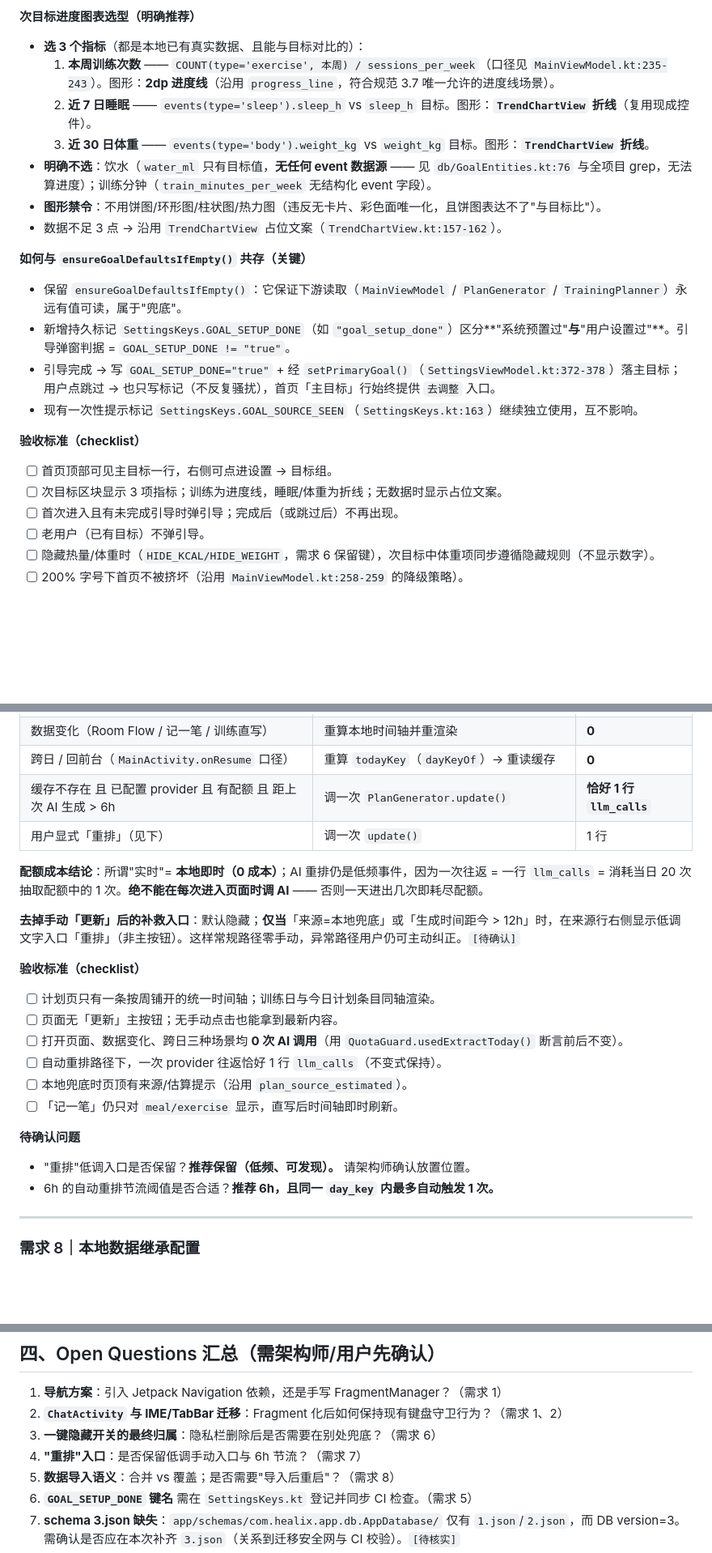
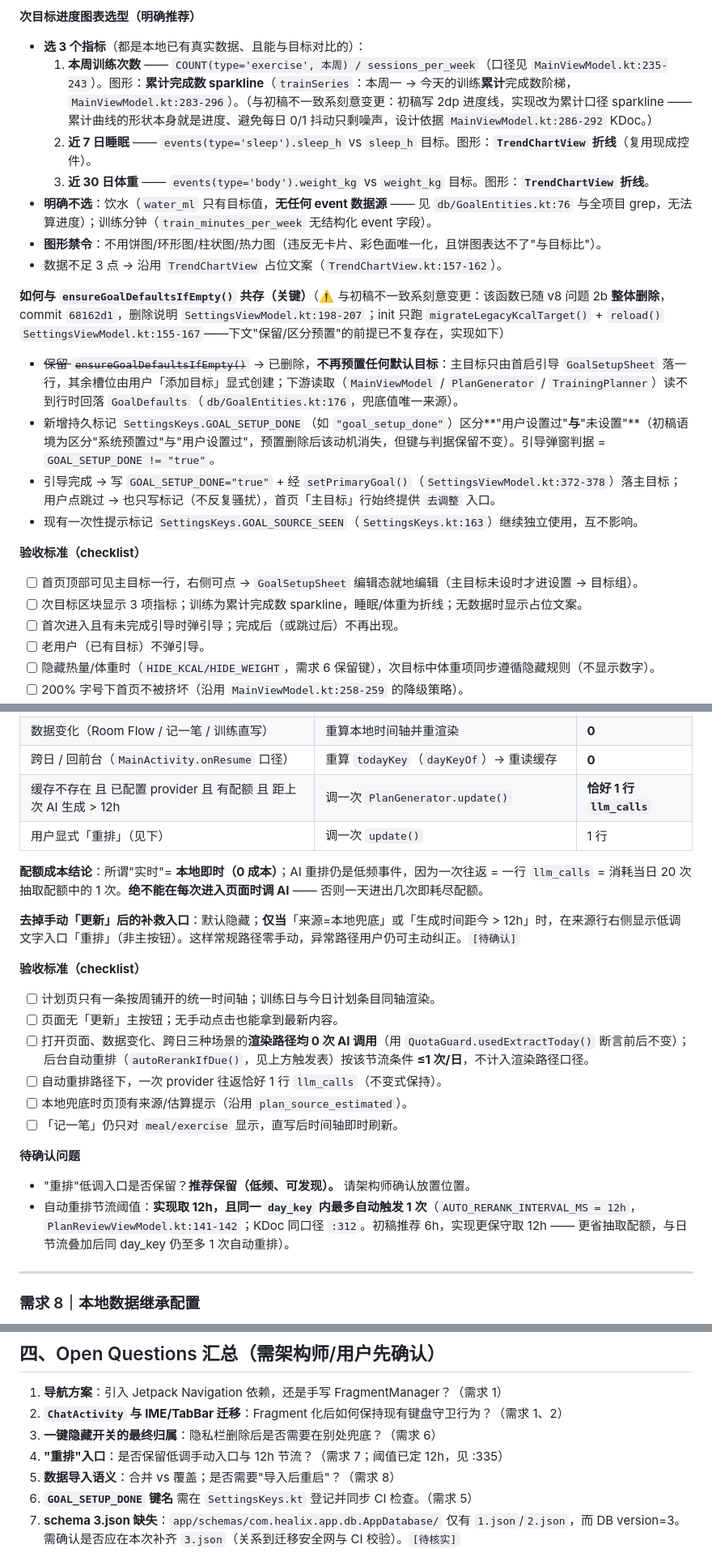
Before and after one commit to 2026heshao/Healix, a Markdown page: docs/v8/PRD-增量.md, 3 parts joined by grey strips. Shown at 81% size. GitHub-like rendering; blank space fills up the shorter version.

```diff
--- a/docs/v8/PRD-增量.md
+++ b/docs/v8/PRD-增量.md
@@ -225,22 +225,22 @@
 
 **次目标进度图表选型（明确推荐）**
 - **选 3 个指标**（都是本地已有真实数据、且能与目标对比的）：
-  1. **本周训练次数** —— `COUNT(type='exercise', 本周) / sessions_per_week`（口径见 `MainViewModel.kt:235-243`）。图形：**2dp 进度线**（沿用 `progress_line`，符合规范 3.7 唯一允许的进度线场景）。
+  1. **本周训练次数** —— `COUNT(type='exercise', 本周) / sessions_per_week`（口径见 `MainViewModel.kt:235-243`）。图形：**累计完成数 sparkline**（`trainSeries`：本周一 → 今天的训练**累计**完成数阶梯，`MainViewModel.kt:283-296`）。（与初稿不一致系刻意变更：初稿写 2dp 进度线，实现改为累计口径 sparkline —— 累计曲线的形状本身就是进度、避免每日 0/1 抖动只剩噪声，设计依据 `MainViewModel.kt:286-292` KDoc。）
   2. **近 7 日睡眠** —— `events(type='sleep').sleep_h` vs `sleep_h` 目标。图形：**`TrendChartView` 折线**（复用现成控件）。
   3. **近 30 日体重** —— `events(type='body').weight_kg` vs `weight_kg` 目标。图形：**`TrendChartView` 折线**。
 - **明确不选**：饮水（`water_ml` 只有目标值，**无任何 event 数据源** —— 见 `db/GoalEntities.kt:76` 与全项目 grep，无法算进度）；训练分钟（`train_minutes_per_week` 无结构化 event 字段）。
 - **图形禁令**：不用饼图/环形图/柱状图/热力图（违反无卡片、彩色面唯一化，且饼图表达不了"与目标比"）。
 - 数据不足 3 点 → 沿用 `TrendChartView` 占位文案（`TrendChartView.kt:157-162`）。
 
-**如何与 `ensureGoalDefaultsIfEmpty()` 共存（关键）**
-- 保留 `ensureGoalDefaultsIfEmpty()`：它保证下游读取（`MainViewModel` / `PlanGenerator` / `TrainingPlanner`）永远有值可读，属于"兜底"。
-- 新增持久标记 `SettingsKeys.GOAL_SETUP_DONE`（如 `"goal_setup_done"`）区分**"系统预置过"**与**"用户设置过"**。引导弹窗判据 = `GOAL_SETUP_DONE != "true"`。
+**如何与 `ensureGoalDefaultsIfEmpty()` 共存（关键）**（⚠️ 与初稿不一致系刻意变更：该函数已随 v8 问题 2b **整体删除**，commit `68162d1`，删除说明 `SettingsViewModel.kt:198-207`；init 只跑 `migrateLegacyKcalTarget()` + `reload()` `SettingsViewModel.kt:155-167`——下文"保留/区分预置"的前提已不复存在，实现如下）
+- ~~保留 `ensureGoalDefaultsIfEmpty()`~~ → 已删除，**不再预置任何默认目标**：主目标只由首启引导 `GoalSetupSheet` 落一行，其余槽位由用户「添加目标」显式创建；下游读取（`MainViewModel` / `PlanGenerator` / `TrainingPlanner`）读不到行时回落 `GoalDefaults`（`db/GoalEntities.kt:176`，兜底值唯一来源）。
+- 新增持久标记 `SettingsKeys.GOAL_SETUP_DONE`（如 `"goal_setup_done"`）区分**"用户设置过"**与**"未设置"**（初稿语境为区分"系统预置过"与"用户设置过"，预置删除后该动机消失，但键与判据保留不变）。引导弹窗判据 = `GOAL_SETUP_DONE != "true"`。
 - 引导完成 → 写 `GOAL_SETUP_DONE="true"` + 经 `setPrimaryGoal()`（`SettingsViewModel.kt:372-378`）落主目标；用户点跳过 → 也只写标记（不反复骚扰），首页「主目标」行始终提供 `去调整` 入口。
 - 现有一次性提示标记 `SettingsKeys.GOAL_SOURCE_SEEN`（`SettingsKeys.kt:163`）继续独立使用，互不影响。
 
 **验收标准（checklist）**
-- [ ] 首页顶部可见主目标一行，右侧可点进设置 → 目标组。
-- [ ] 次目标区块显示 3 项指标；训练为进度线，睡眠/体重为折线；无数据时显示占位文案。
+- [ ] 首页顶部可见主目标一行，右侧可点 → `GoalSetupSheet` 编辑态就地编辑（主目标未设时才进设置 → 目标组）。
+- [ ] 次目标区块显示 3 项指标；训练为累计完成数 sparkline，睡眠/体重为折线；无数据时显示占位文案。
 - [ ] 首次进入且有未完成引导时弹引导；完成后（或跳过后）不再出现。
 - [ ] 老用户（已有目标）不弹引导。
 - [ ] 隐藏热量/体重时（`HIDE_KCAL/HIDE_WEIGHT`，需求 6 保留键），次目标中体重项同步遵循隐藏规则（不显示数字）。
@@ -315,7 +315,7 @@ data class TimelineEntry(
 | 打开页面 | `loadCached(todayKey)`；无缓存 → `localTimeline()` | **0** |
 | 数据变化（Room Flow / 记一笔 / 训练直写） | 重算本地时间轴并重渲染 | **0** |
 | 跨日 / 回前台（`MainActivity.onResume` 口径） | 重算 `todayKey`（`dayKeyOf`）→ 重读缓存 | **0** |
-| 缓存不存在 且 已配置 provider 且 有配额 且 距上次 AI 生成 > 6h | 调一次 `PlanGenerator.update()` | **恰好 1 行 `llm_calls`** |
+| 缓存不存在 且 已配置 provider 且 有配额 且 距上次 AI 生成 > 12h | 调一次 `PlanGenerator.update()` | **恰好 1 行 `llm_calls`** |
 | 用户显式「重排」（见下） | 调一次 `update()` | 1 行 |
 
 **配额成本结论**：所谓"实时"= **本地即时（0 成本）**；AI 重排仍是低频事件，因为一次往返 = 一行 `llm_calls` = 消耗当日 20 次抽取配额中的 1 次。**绝不能在每次进入页面时调 AI** —— 否则一天进出几次即耗尽配额。
@@ -325,14 +325,14 @@ data class TimelineEntry(
 **验收标准（checklist）**
 - [ ] 计划页只有一条按周铺开的统一时间轴；训练日与今日计划条目同轴渲染。
 - [ ] 页面无「更新」主按钮；无手动点击也能拿到最新内容。
-- [ ] 打开页面、数据变化、跨日三种场景均 **0 次 AI 调用**（用 `QuotaGuard.usedExtractToday()` 断言前后不变）。
+- [ ] 打开页面、数据变化、跨日三种场景的**渲染路径均 0 次 AI 调用**（用 `QuotaGuard.usedExtractToday()` 断言前后不变）；后台自动重排（`autoRerankIfDue()`，见上方触发表）按该节流条件 **≤1 次/日**，不计入渲染路径口径。
 - [ ] 自动重排路径下，一次 provider 往返恰好 1 行 `llm_calls`（不变式保持）。
 - [ ] 本地兜底时页顶有来源/估算提示（沿用 `plan_source_estimated`）。
 - [ ] 「记一笔」仍只对 `meal/exercise` 显示，直写后时间轴即时刷新。
 
 **待确认问题**
 - "重排"低调入口是否保留？**推荐保留（低频、可发现）。** 请架构师确认放置位置。
-- 6h 的自动重排节流阈值是否合适？**推荐 6h，且同一 `day_key` 内最多自动触发 1 次。**
+- 自动重排节流阈值：**实现取 12h，且同一 `day_key` 内最多自动触发 1 次**（`AUTO_RERANK_INTERVAL_MS = 12h`，`PlanReviewViewModel.kt:141-142`；KDoc 同口径 `:312`。初稿推荐 6h，实现更保守取 12h —— 更省抽取配额，与日节流叠加后同 day_key 仍至多 1 次自动重排）。
 
 ---
 
@@ -390,7 +390,7 @@ data class TimelineEntry(
 1. **导航方案**：引入 Jetpack Navigation 依赖，还是手写 FragmentManager？（需求 1）
 2. **`ChatActivity` 与 IME/TabBar 迁移**：Fragment 化后如何保持现有键盘守卫行为？（需求 1、2）
 3. **一键隐藏开关的最终归属**：隐私栏删除后是否需要在别处兜底？（需求 6）
-4. **"重排"入口**：是否保留低调手动入口与 6h 节流？（需求 7）
+4. **"重排"入口**：是否保留低调手动入口与 12h 节流？（需求 7；阈值已定 12h，见 :335）
 5. **数据导入语义**：合并 vs 覆盖；是否需要"导入后重启"？（需求 8）
 6. **`GOAL_SETUP_DONE` 键名** 需在 `SettingsKeys.kt` 登记并同步 CI 检查。（需求 5）
 7. **schema 3.json 缺失**：`app/schemas/com.healix.app.db.AppDatabase/` 仅有 `1.json`/`2.json`，而 DB version=3。需确认是否应在本次补齐 `3.json`（关系到迁移安全网与 CI 校验）。`[待核实]`
```
Also changed, not shown: other parts of docs/v8/PRD-增量.md (+2 -2 lines), docs/v8/未做2-2026-10-05.md (added, +39 -0 lines), docs/v8/未完成项-2026-10-05.md (added, +111 -0 lines).
